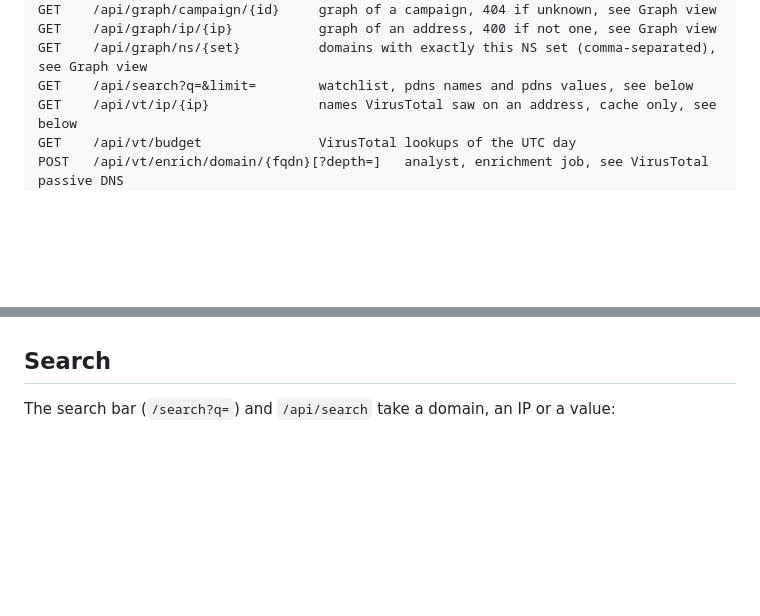
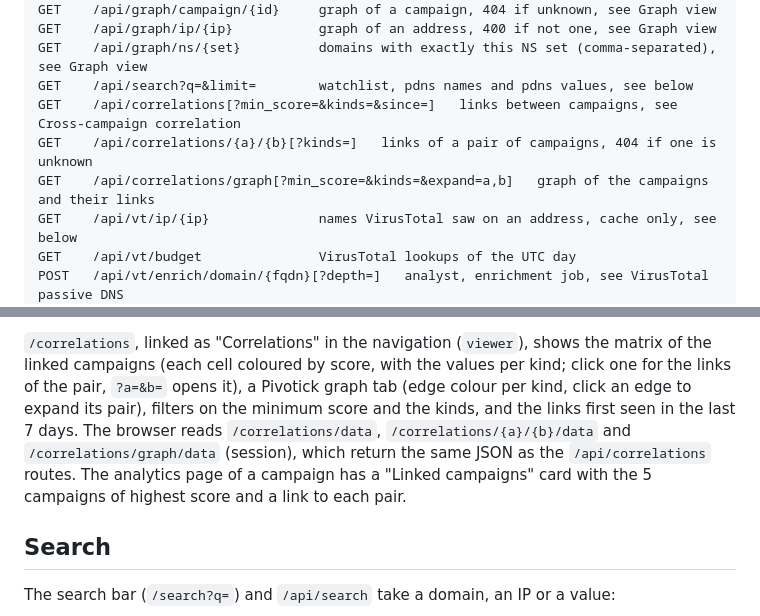
Before and after one commit to sebdraven/heimdall, a Markdown page: README.md, 2 parts joined by grey strips. Rendered like a GitHub page; blank space fills up the shorter version.

Commit message:
Docs: document cross-campaign correlation

```diff
--- a/README.md
+++ b/README.md
@@ -389,6 +389,9 @@ GET    /api/graph/campaign/{id}     graph of a campaign, 404 if unknown, see Gra
 GET    /api/graph/ip/{ip}           graph of an address, 400 if not one, see Graph view
 GET    /api/graph/ns/{set}          domains with exactly this NS set (comma-separated), see Graph view
 GET    /api/search?q=&limit=        watchlist, pdns names and pdns values, see below
+GET    /api/correlations[?min_score=&kinds=&since=]   links between campaigns, see Cross-campaign correlation
+GET    /api/correlations/{a}/{b}[?kinds=]   links of a pair of campaigns, 404 if one is unknown
+GET    /api/correlations/graph[?min_score=&kinds=&expand=a,b]   graph of the campaigns and their links
 GET    /api/vt/ip/{ip}              names VirusTotal saw on an address, cache only, see below
 GET    /api/vt/budget               VirusTotal lookups of the UTC day
 POST   /api/vt/enrich/domain/{fqdn}[?depth=]   analyst, enrichment job, see VirusTotal passive DNS
@@ -624,3 +696,14 @@ is not an IP address.
+`/correlations`, linked as "Correlations" in the navigation (`viewer`), shows
+the matrix of the linked campaigns (each cell coloured by score, with the
+values per kind; click one for the links of the pair, `?a=&b=` opens it), a
+Pivotick graph tab (edge colour per kind, click an edge to expand its pair),
+filters on the minimum score and the kinds, and the links first seen in the
+last 7 days. The browser reads `/correlations/data`,
+`/correlations/{a}/{b}/data` and `/correlations/graph/data` (session), which
+return the same JSON as the `/api/correlations` routes. The analytics page of
+a campaign has a "Linked campaigns" card with the 5 campaigns of highest
+score and a link to each pair.
+
 ## Search
 
 The search bar (`/search?q=`) and `/api/search` take a domain, an IP or a
```
Also changed, not shown: other parts of README.md (+69 -0 lines).
